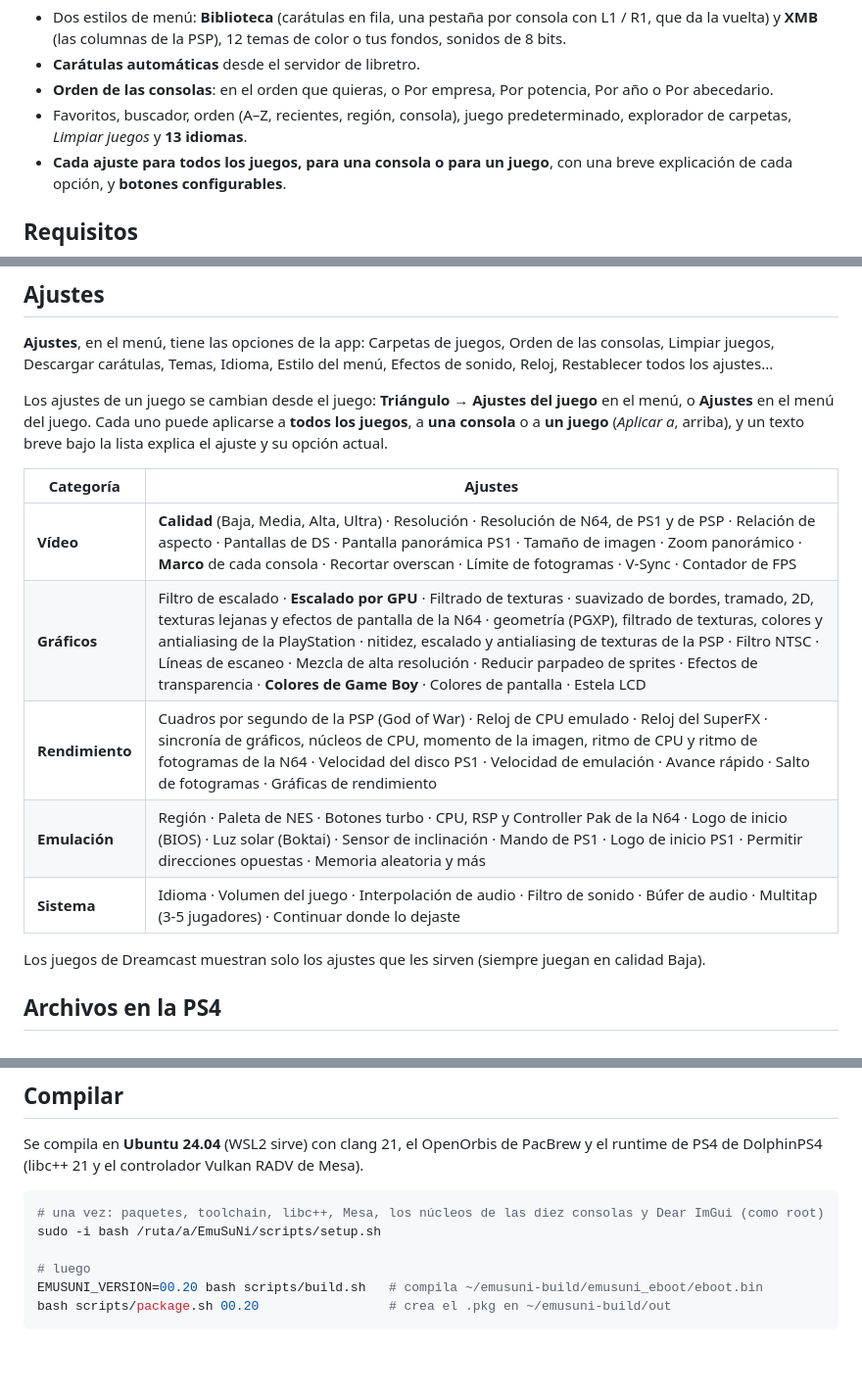
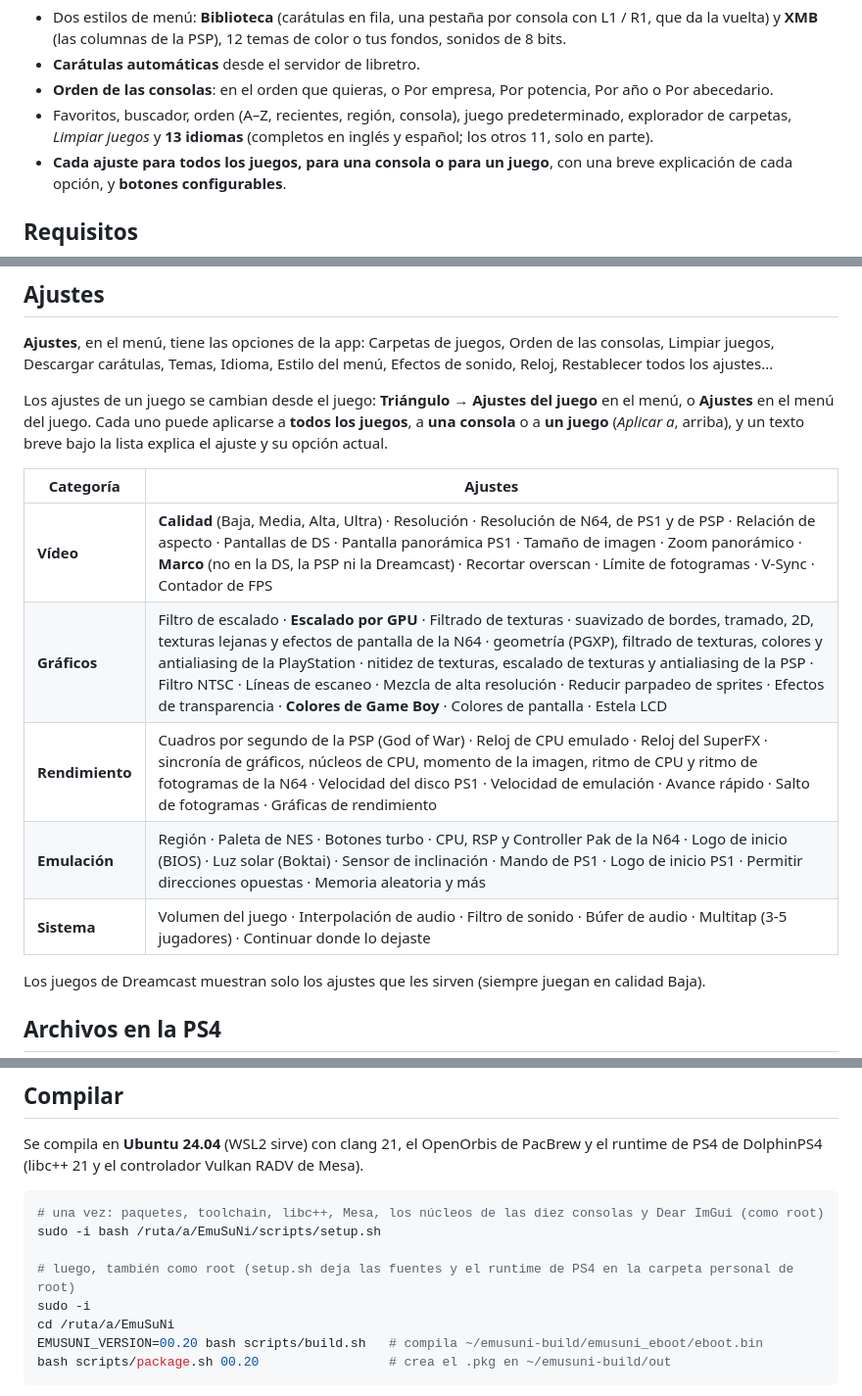
Before and after one commit to arturofuentes1988/EmuSuNi, a Markdown page: README.es.md, 3 parts joined by grey strips. Shown at 98% size. GitHub-like rendering; blank space fills up the shorter version.

````diff
--- a/README.es.md
+++ b/README.es.md
@@ -148,7 +154,8 @@ Todos los detalles: las [notas de la versión](https://github.com/arturofuentes1
 - **Orden de las consolas**: en el orden que quieras, o Por empresa, Por potencia, Por año o Por
   abecedario.
 - Favoritos, buscador, orden (A–Z, recientes, región, consola), juego predeterminado, explorador de
-  carpetas, *Limpiar juegos* y **13 idiomas**.
+  carpetas, *Limpiar juegos* y **13 idiomas** (completos en inglés y español; los otros 11, solo en
+  parte).
 - **Cada ajuste para todos los juegos, para una consola o para un juego**, con una breve
   explicación de cada opción, y **botones configurables**.
 
@@ -306,11 +313,11 @@ su opción actual.
 
 | Categoría | Ajustes |
 |---|---|
-| **Vídeo** | **Calidad** (Baja, Media, Alta, Ultra) · Resolución · Resolución de N64, de PS1 y de PSP · Relación de aspecto · Pantallas de DS · Pantalla panorámica PS1 · Tamaño de imagen · Zoom panorámico · **Marco** de cada consola · Recortar overscan · Límite de fotogramas · V-Sync · Contador de FPS |
-| **Gráficos** | Filtro de escalado · **Escalado por GPU** · Filtrado de texturas · suavizado de bordes, tramado, 2D, texturas lejanas y efectos de pantalla de la N64 · geometría (PGXP), filtrado de texturas, colores y antialiasing de la PlayStation · nitidez, escalado y antialiasing de texturas de la PSP · Filtro NTSC · Líneas de escaneo · Mezcla de alta resolución · Reducir parpadeo de sprites · Efectos de transparencia · **Colores de Game Boy** · Colores de pantalla · Estela LCD |
+| **Vídeo** | **Calidad** (Baja, Media, Alta, Ultra) · Resolución · Resolución de N64, de PS1 y de PSP · Relación de aspecto · Pantallas de DS · Pantalla panorámica PS1 · Tamaño de imagen · Zoom panorámico · **Marco** (no en la DS, la PSP ni la Dreamcast) · Recortar overscan · Límite de fotogramas · V-Sync · Contador de FPS |
+| **Gráficos** | Filtro de escalado · **Escalado por GPU** · Filtrado de texturas · suavizado de bordes, tramado, 2D, texturas lejanas y efectos de pantalla de la N64 · geometría (PGXP), filtrado de texturas, colores y antialiasing de la PlayStation · nitidez de texturas, escalado de texturas y antialiasing de la PSP · Filtro NTSC · Líneas de escaneo · Mezcla de alta resolución · Reducir parpadeo de sprites · Efectos de transparencia · **Colores de Game Boy** · Colores de pantalla · Estela LCD |
 | **Rendimiento** | Cuadros por segundo de la PSP (God of War) · Reloj de CPU emulado · Reloj del SuperFX · sincronía de gráficos, núcleos de CPU, momento de la imagen, ritmo de CPU y ritmo de fotogramas de la N64 · Velocidad del disco PS1 · Velocidad de emulación · Avance rápido · Salto de fotogramas · Gráficas de rendimiento |
 | **Emulación** | Región · Paleta de NES · Botones turbo · CPU, RSP y Controller Pak de la N64 · Logo de inicio (BIOS) · Luz solar (Boktai) · Sensor de inclinación · Mando de PS1 · Logo de inicio PS1 · Permitir direcciones opuestas · Memoria aleatoria y más |
-| **Sistema** | Idioma · Volumen del juego · Interpolación de audio · Filtro de sonido · Búfer de audio · Multitap (3-5 jugadores) · Continuar donde lo dejaste |
+| **Sistema** | Volumen del juego · Interpolación de audio · Filtro de sonido · Búfer de audio · Multitap (3-5 jugadores) · Continuar donde lo dejaste |
 
 Los juegos de Dreamcast muestran solo los ajustes que les sirven (siempre juegan en calidad Baja).
 
@@ -341,7 +348,9 @@ PS4 de DolphinPS4 (libc++ 21 y el controlador Vulkan RADV de Mesa).
 # una vez: paquetes, toolchain, libc++, Mesa, los núcleos de las diez consolas y Dear ImGui (como root)
 sudo -i bash /ruta/a/EmuSuNi/scripts/setup.sh
 
-# luego
+# luego, también como root (setup.sh deja las fuentes y el runtime de PS4 en la carpeta personal de root)
+sudo -i
+cd /ruta/a/EmuSuNi
 EMUSUNI_VERSION=00.20 bash scripts/build.sh   # compila ~/emusuni-build/emusuni_eboot/eboot.bin
 bash scripts/package.sh 00.20                 # crea el .pkg en ~/emusuni-build/out
 ```
````
Also changed, not shown: other parts of README.es.md (+18 -12 lines), CHANGELOG.md (+3 -1 lines), README.md (+23 -16 lines).
